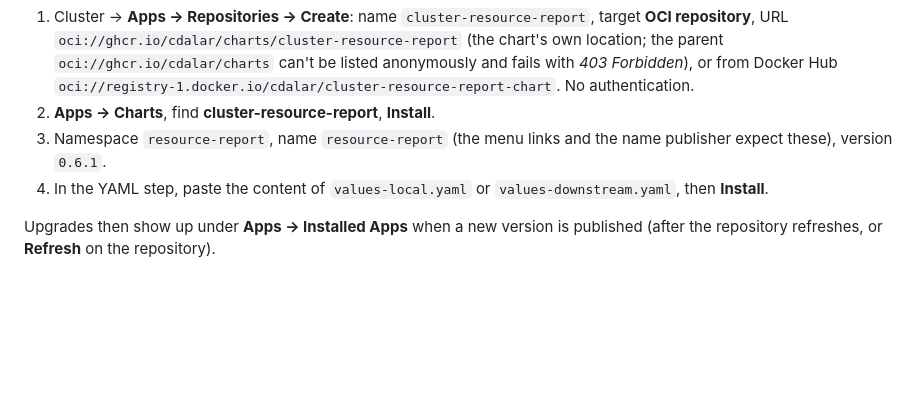
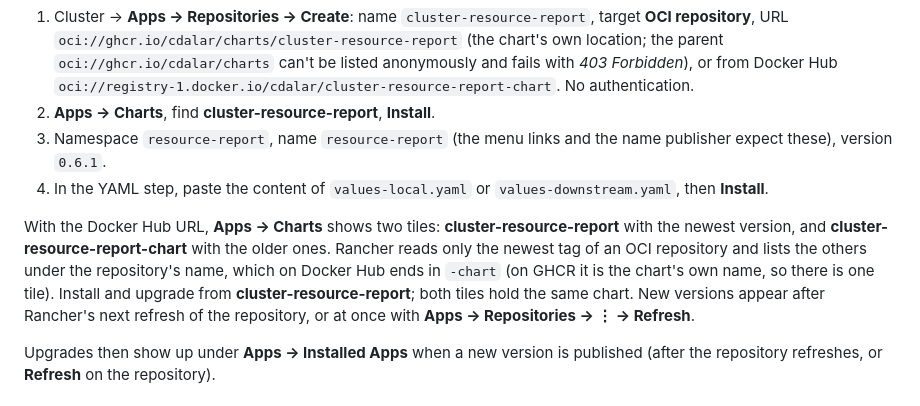
Before and after one commit to cdalar/cluster-resource-allocation, a Markdown page: guides/installation.md, the part around the change. Drawn GitHub-style; blank space fills up the shorter version.

Commit message:
Installation guide: Rancher Apps with the Docker Hub chart shows two tiles, and how to refresh
Co-Authored-By: Claude Opus 5.5 <noreply@anthropic.com>
Claude-Session: https://claude.ai/code/session_016itgNLgezH9joooREYj2rZ

```diff
--- a/guides/installation.md
+++ b/guides/installation.md
@@ -322,6 +322,13 @@ Rancher repositories belong to one cluster:
    version `0.6.1`.
 4. In the YAML step, paste the content of `values-local.yaml` or `values-downstream.yaml`, then **Install**.
 
+With the Docker Hub URL, **Apps → Charts** shows two tiles: **cluster-resource-report** with the newest version,
+and **cluster-resource-report-chart** with the older ones. Rancher reads only the newest tag of an OCI repository
+and lists the others under the repository's name, which on Docker Hub ends in `-chart` (on GHCR it is the chart's
+own name, so there is one tile). Install and upgrade from **cluster-resource-report**; both tiles hold the same
+chart. New versions appear after Rancher's next refresh of the repository, or at once with **Apps →
+Repositories → ⋮ → Refresh**.
+
 Upgrades then show up under **Apps → Installed Apps** when a new version is published (after the repository
 refreshes, or **Refresh** on the repository).
 
```
